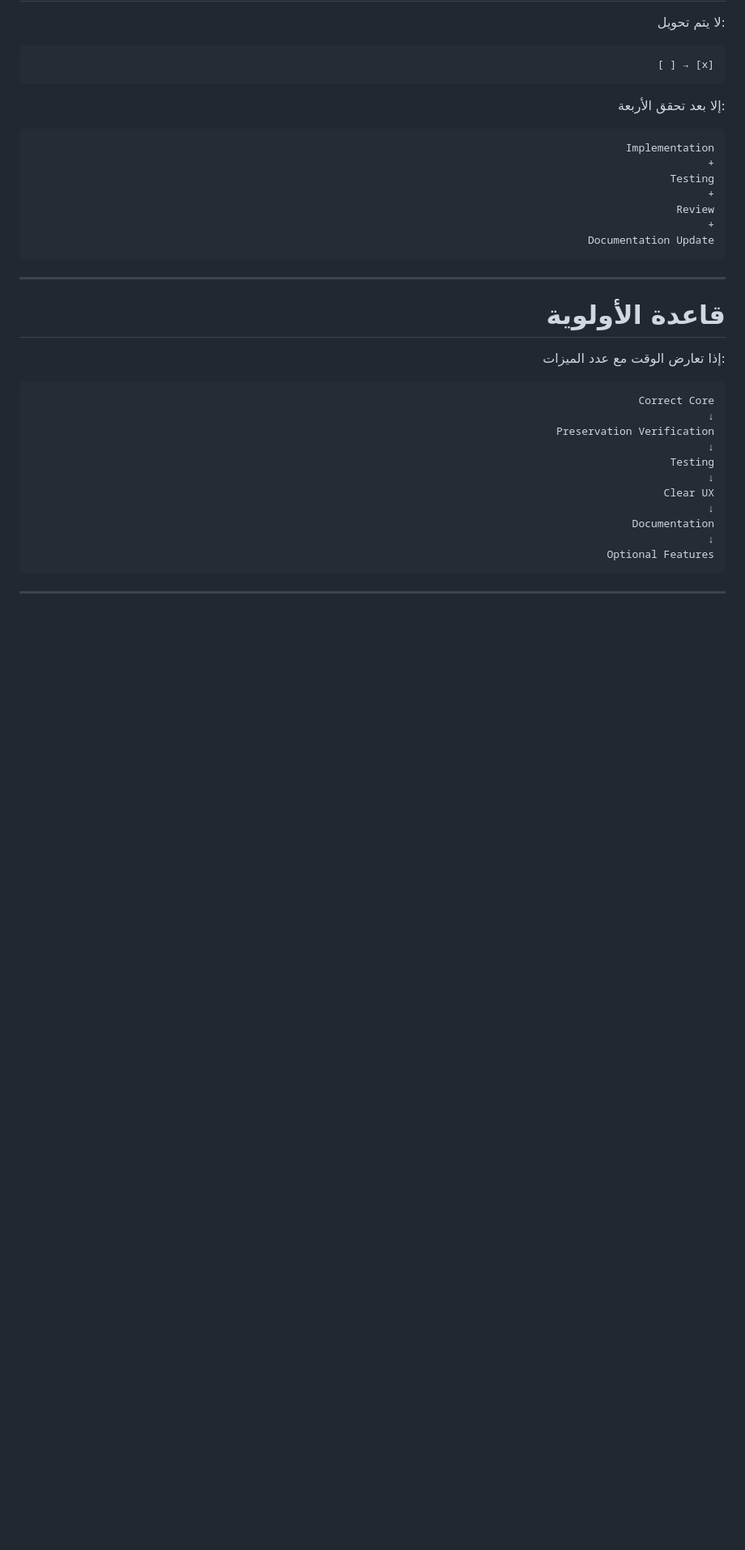
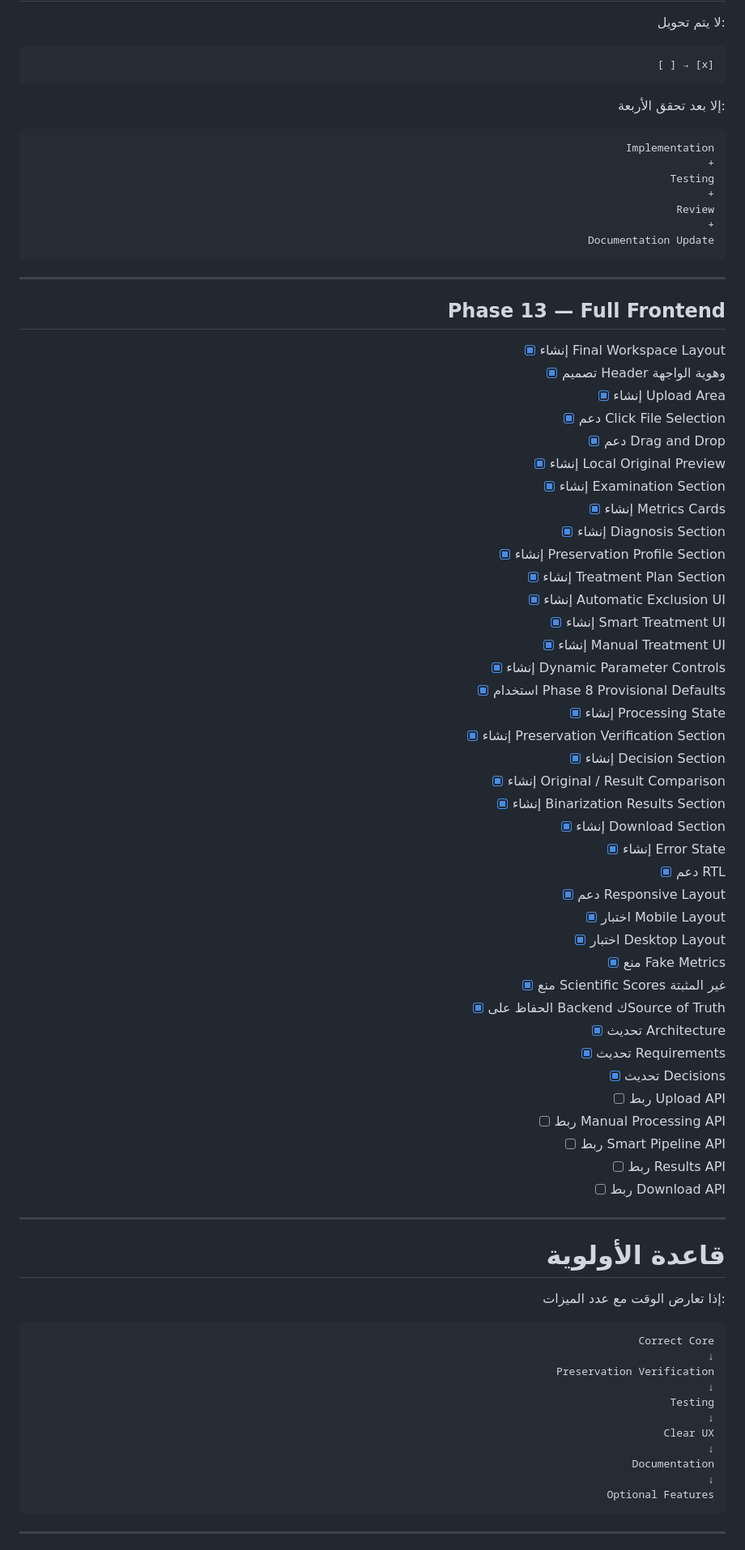
Before and after one commit to Alhareith/manuscript-doctor, a Markdown page: project-plan.md, the part around the change. Shown at 81% size. Rendered like a GitHub page; blank space fills up the shorter version.

Commit message:
docs: define frontend workspace requirements

````diff
--- a/project-plan.md
+++ b/project-plan.md
@@ -692,7 +692,47 @@ Documentation Update
 ```
 
 ---
+## Phase 13 — Full Frontend
 
+- [x] إنشاء Final Workspace Layout
+- [x] تصميم Header وهوية الواجهة
+- [x] إنشاء Upload Area
+- [x] دعم Click File Selection
+- [x] دعم Drag and Drop
+- [x] إنشاء Local Original Preview
+- [x] إنشاء Examination Section
+- [x] إنشاء Metrics Cards
+- [x] إنشاء Diagnosis Section
+- [x] إنشاء Preservation Profile Section
+- [x] إنشاء Treatment Plan Section
+- [x] إنشاء Automatic Exclusion UI
+- [x] إنشاء Smart Treatment UI
+- [x] إنشاء Manual Treatment UI
+- [x] إنشاء Dynamic Parameter Controls
+- [x] استخدام Phase 8 Provisional Defaults
+- [x] إنشاء Processing State
+- [x] إنشاء Preservation Verification Section
+- [x] إنشاء Decision Section
+- [x] إنشاء Original / Result Comparison
+- [x] إنشاء Binarization Results Section
+- [x] إنشاء Download Section
+- [x] إنشاء Error State
+- [x] دعم RTL
+- [x] دعم Responsive Layout
+- [x] اختبار Mobile Layout
+- [x] اختبار Desktop Layout
+- [x] منع Fake Metrics
+- [x] منع Scientific Scores غير المثبتة
+- [x] الحفاظ على Backend كSource of Truth
+- [x] تحديث Architecture
+- [x] تحديث Requirements
+- [x] تحديث Decisions
+- [ ] ربط Upload API
+- [ ] ربط Manual Processing API
+- [ ] ربط Smart Pipeline API
+- [ ] ربط Results API
+- [ ] ربط Download API
+---
 # قاعدة الأولوية
 
 إذا تعارض الوقت مع عدد الميزات:
````
Also changed, not shown: docs/decisions.md (+48 -1 lines), docs/requirements.md (+61 -44 lines).
